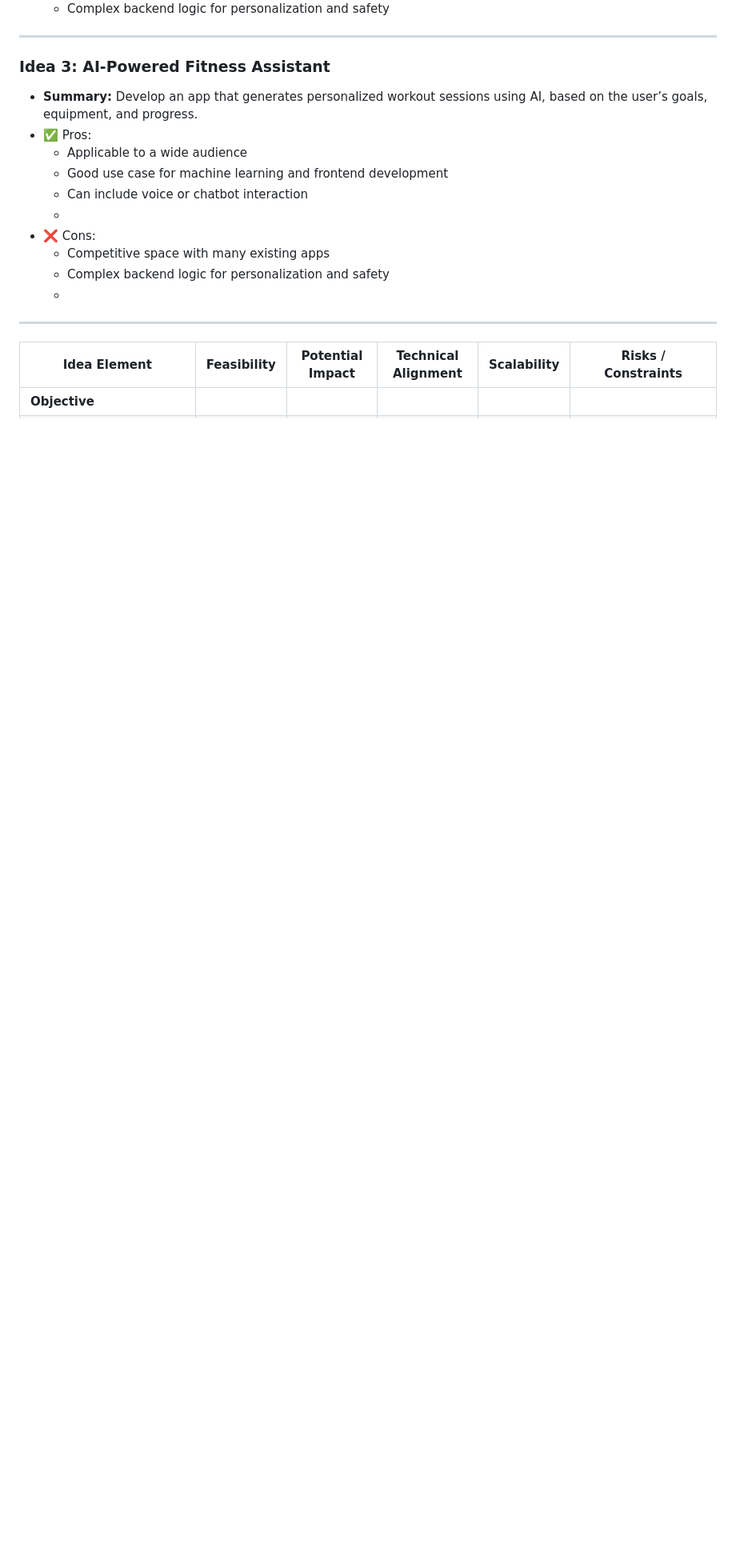
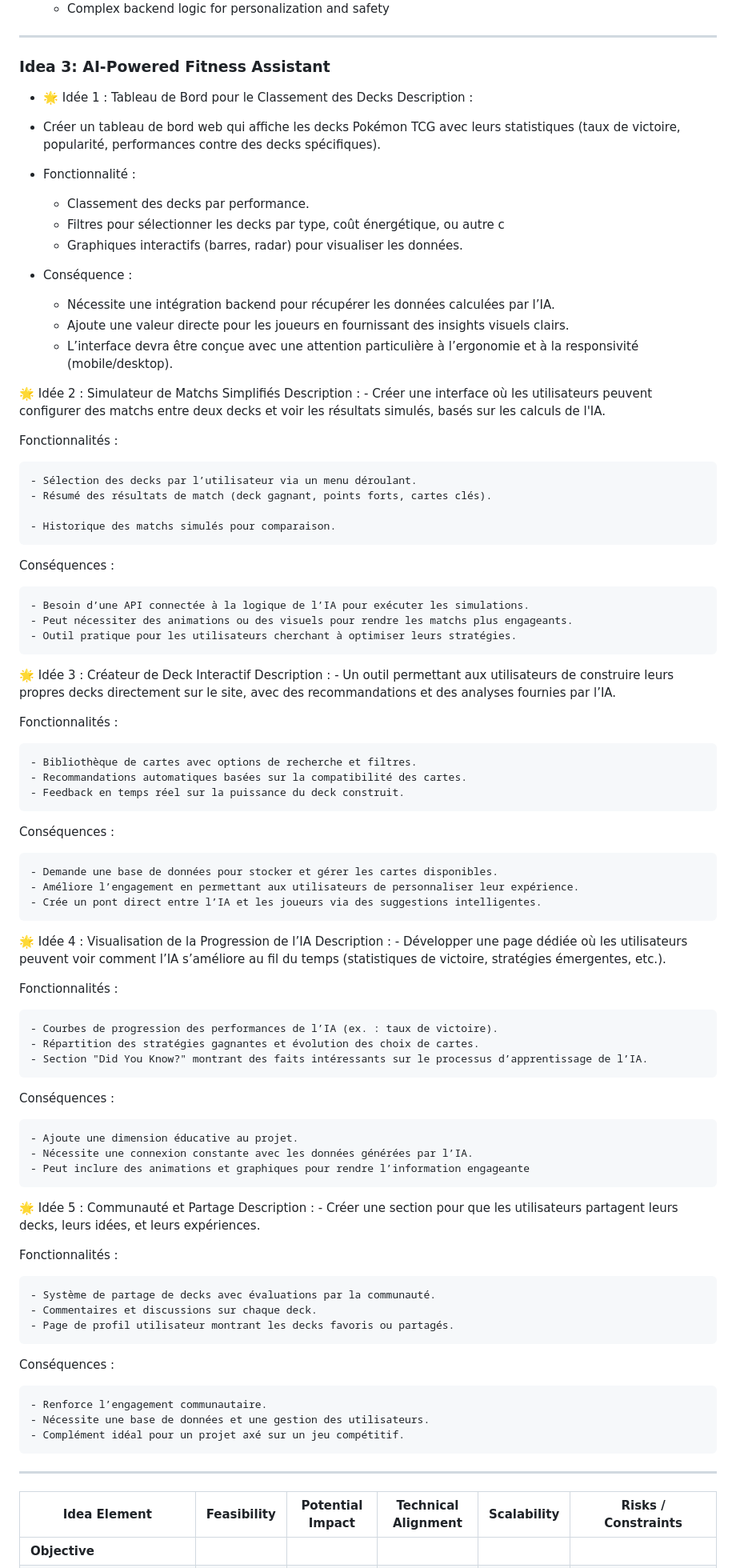
Before and after one commit to MaKSiiMe/Portfolio, a Markdown page: Stage1/Stage_1_report.md, the part around the change. Shown at 80% size. GitHub-like rendering; blank space fills up the shorter version.

```diff
--- a/Stage1/Stage_1_report.md
+++ b/Stage1/Stage_1_report.md
@@ -69,16 +69,85 @@
 ---
 
 ### Idea 3: AI-Powered Fitness Assistant
-- **Summary:** Develop an app that generates personalized workout sessions using AI, based on the user’s goals, equipment, and progress.
-- ✅ Pros:
-  - Applicable to a wide audience
-  - Good use case for machine learning and frontend development
-  - Can include voice or chatbot interaction
-  - <!-- Rajoute ou Enlève ce que tu veux ici -->
-- ❌ Cons:
-  - Competitive space with many existing apps
-  - Complex backend logic for personalization and safety
-  - <!-- Rajoute ou Enlève ce que tu veux ici -->
+
+- 🌟 Idée 1 : Tableau de Bord pour le Classement des Decks
+Description :
+- Créer un tableau de bord web qui affiche les decks Pokémon TCG avec leurs statistiques (taux de victoire, popularité, performances contre des decks spécifiques).
+
+- Fonctionnalité :
+	- Classement des decks par performance.
+	- Filtres pour sélectionner les decks par type, coût énergétique, ou autre c
+	- Graphiques interactifs (barres, radar) pour visualiser les données.
+
+- Conséquence :
+	- Nécessite une intégration backend pour récupérer les données calculées par l’IA.
+	- Ajoute une valeur directe pour les joueurs en fournissant des insights visuels clairs.
+	- L’interface devra être conçue avec une attention particulière à l’ergonomie et à la responsivité (mobile/desktop).
+
+🌟 Idée 2 : Simulateur de Matchs Simplifiés
+Description :
+	- Créer une interface où les utilisateurs peuvent configurer des matchs entre deux decks et voir les résultats simulés, basés sur les calculs de l'IA.
+
+Fonctionnalités :
+
+	- Sélection des decks par l’utilisateur via un menu déroulant.
+	- Résumé des résultats de match (deck gagnant, points forts, cartes clés).
+
+	- Historique des matchs simulés pour comparaison.
+
+Conséquences :
+
+	- Besoin d’une API connectée à la logique de l’IA pour exécuter les simulations.
+	- Peut nécessiter des animations ou des visuels pour rendre les matchs plus engageants.
+	- Outil pratique pour les utilisateurs cherchant à optimiser leurs stratégies.
+
+🌟 Idée 3 : Créateur de Deck Interactif
+Description :
+	- Un outil permettant aux utilisateurs de construire leurs propres decks directement sur le site, avec des recommandations et des analyses fournies par l’IA.
+
+Fonctionnalités :
+
+	- Bibliothèque de cartes avec options de recherche et filtres.
+	- Recommandations automatiques basées sur la compatibilité des cartes.
+	- Feedback en temps réel sur la puissance du deck construit.
+
+Conséquences :
+
+	- Demande une base de données pour stocker et gérer les cartes disponibles.
+	- Améliore l’engagement en permettant aux utilisateurs de personnaliser leur expérience.
+	- Crée un pont direct entre l’IA et les joueurs via des suggestions intelligentes.
+
+🌟 Idée 4 : Visualisation de la Progression de l’IA
+Description :
+	- Développer une page dédiée où les utilisateurs peuvent voir comment l’IA s’améliore au fil du temps (statistiques de victoire, stratégies émergentes, etc.).
+
+Fonctionnalités :
+
+	- Courbes de progression des performances de l’IA (ex. : taux de victoire).
+	- Répartition des stratégies gagnantes et évolution des choix de cartes.
+	- Section "Did You Know?" montrant des faits intéressants sur le processus d’apprentissage de l’IA.
+
+Conséquences :
+
+	- Ajoute une dimension éducative au projet.
+	- Nécessite une connexion constante avec les données générées par l’IA.
+	- Peut inclure des animations et graphiques pour rendre l’information engageante
+
+🌟 Idée 5 : Communauté et Partage
+Description :
+	- Créer une section pour que les utilisateurs partagent leurs decks, leurs idées, et leurs expériences.
+
+Fonctionnalités :
+
+	- Système de partage de decks avec évaluations par la communauté.
+	- Commentaires et discussions sur chaque deck.
+	- Page de profil utilisateur montrant les decks favoris ou partagés.
+
+Conséquences :
+
+	- Renforce l’engagement communautaire.
+	- Nécessite une base de données et une gestion des utilisateurs.
+	- Complément idéal pour un projet axé sur un jeu compétitif.
 
 ---
 
```
